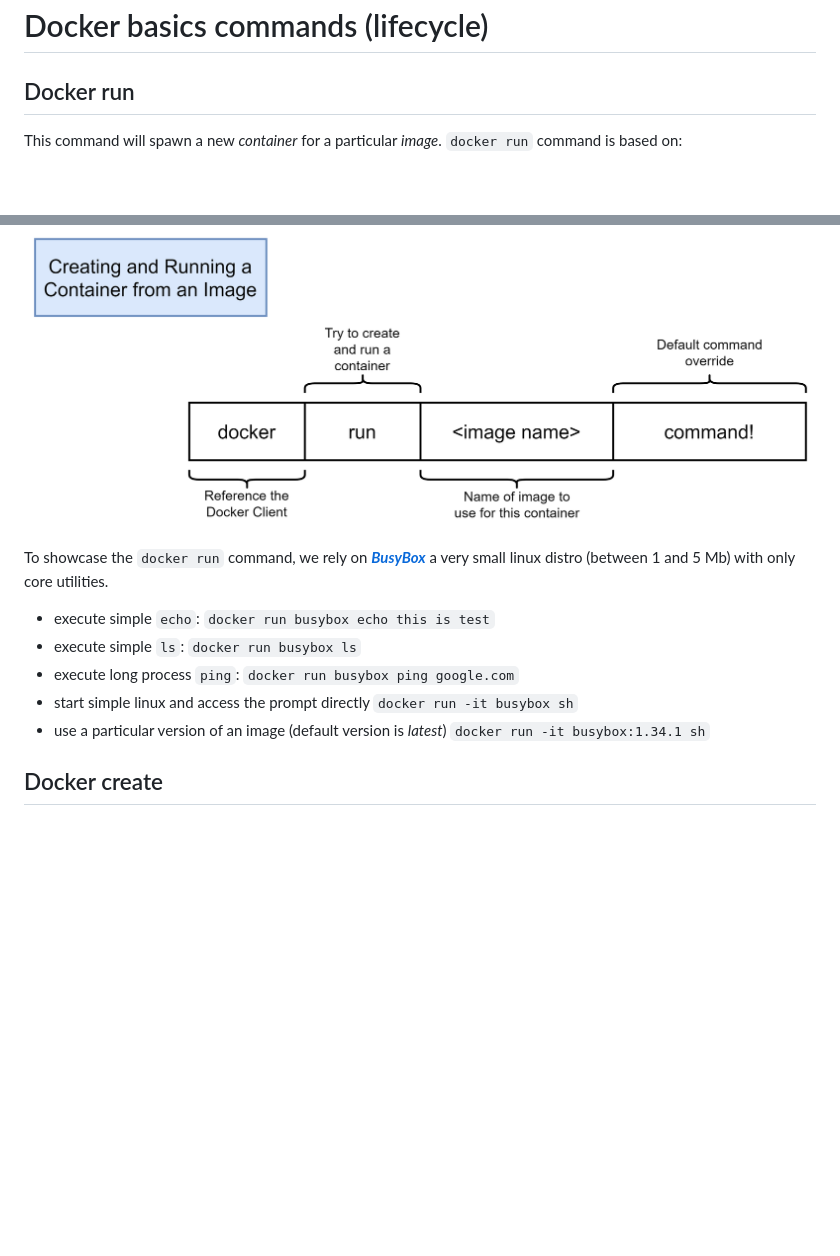
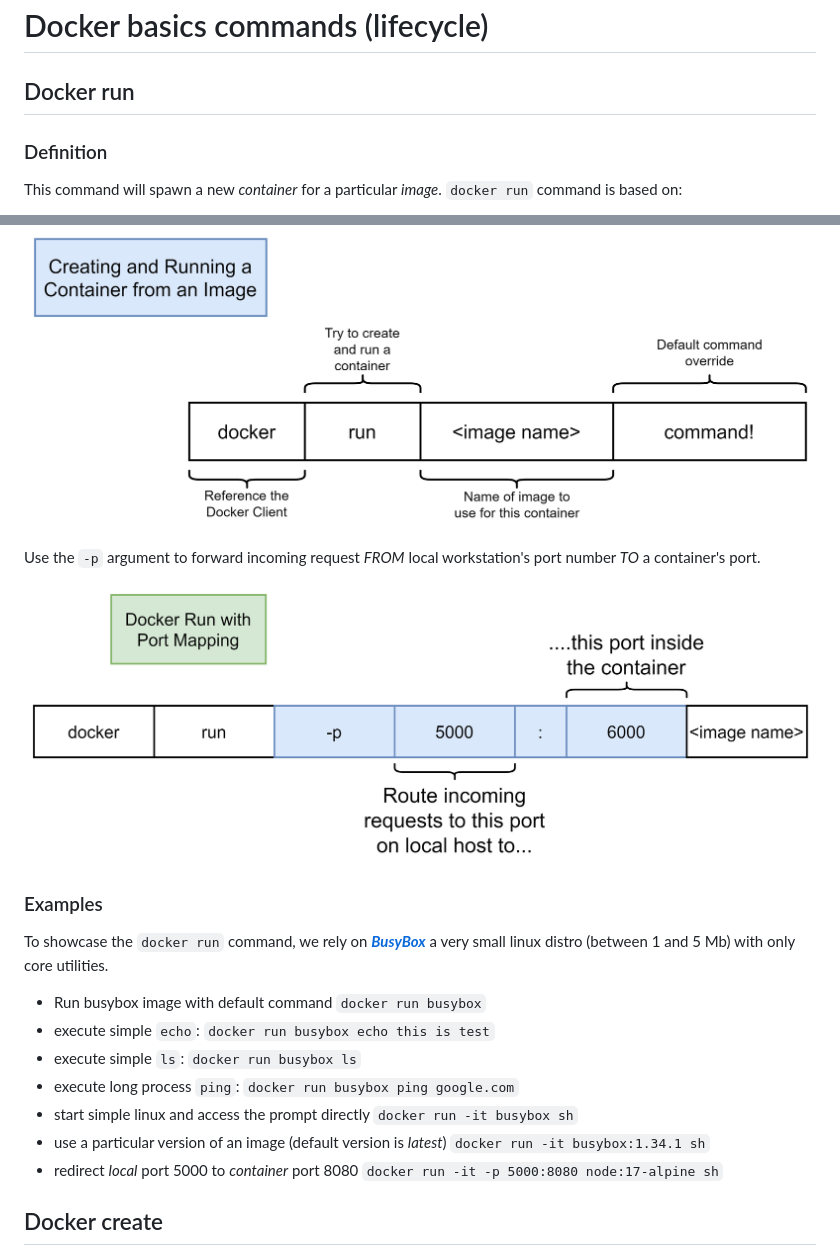
Before and after one commit to guihome-diaz/training, a Markdown page: docker/docker_training.md, 2 parts joined by grey strips. Drawn GitHub-style; pictures changed too: docker/images/16_docker_port_mapping_run_argument.png (added); blank space fills up the shorter version.

````diff
--- a/docker/docker_training.md
+++ b/docker/docker_training.md
@@ -188,12 +194,22 @@ A *container* can only work on a Linux kernel. Therefore, Docker is kind of a **
 
 ## Docker run
 
+### Definition
+
 This command will spawn a new *container* for a particular *image*. `docker run` command is based on:
 
 ![docker run basis](images/07_docker_run_basis.png "docker run basis")
 
+Use the `-p` argument to forward incoming request _FROM_ local workstation's port number _TO_ a container's port.
+
+![docker run port mapping](images/16_docker_port_mapping_run_argument.png "docker run port mapping")
+
+### Examples
+
 To showcase the `docker run` command, we rely on ***[BusyBox](https://hub.docker.com/_/busybox/)*** a very small linux distro (between 1 and 5 Mb) with only core utilities.
 
+* Run busybox image with default command
+  ```docker run busybox```
 * execute simple `echo`:
   ```docker run busybox echo this is test```
 * execute simple `ls`:
@@ -204,6 +220,9 @@ To showcase the `docker run` command, we rely on ***[BusyBox](https://hub.docker
    ```docker run -it busybox sh```
 * use a particular version of an image (default version is _latest_)
    ```docker run -it busybox:1.34.1 sh```
+* redirect _local_ port 5000 to _container_ port 8080
+   ```docker run -it -p 5000:8080 node:17-alpine sh```
+
 
 ## Docker create
 
````
Also changed, not shown: other parts of docker/docker_training.md (+78 -2 lines), docker/images/14_docker_copy.png (added), docker/images/15_docker_port_mapping_principle.png (added), 3 other files.
